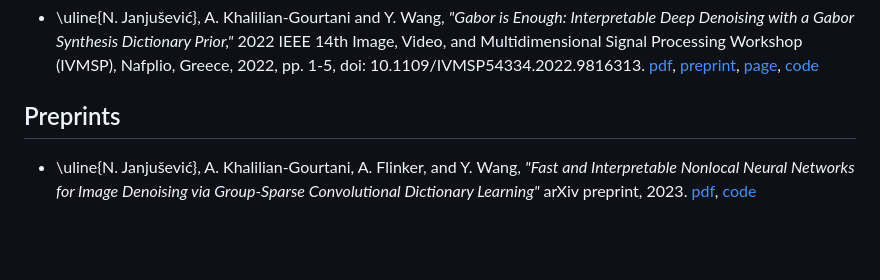
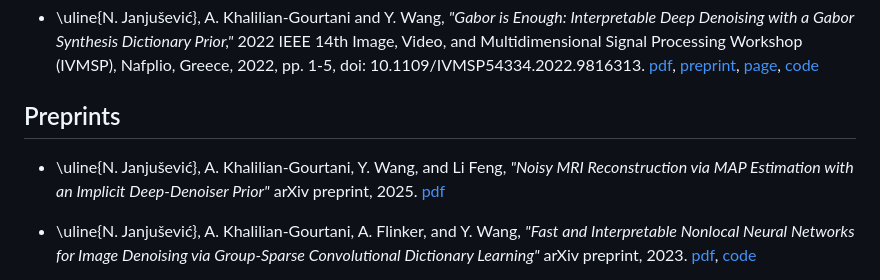
Before and after one commit to nikopj/nikopj.github.io, a Markdown page: publications.md, the part around the change. GitHub-like rendering; blank space fills up the shorter version.

Commit message:
update pubs

```diff
--- a/publications.md
+++ b/publications.md
@@ -24,6 +24,8 @@ maxtoclevel = 1
 * \uline{N. Janjušević}, A. Khalilian-Gourtani and Y. Wang, *"Gabor is Enough: Interpretable Deep Denoising with a Gabor Synthesis Dictionary Prior,"* 2022 IEEE 14th Image, Video, and Multidimensional Signal Processing Workshop (IVMSP), Nafplio, Greece, 2022, pp. 1-5, doi: 10.1109/IVMSP54334.2022.9816313. [pdf](https://ieeexplore.ieee.org/document/9816313), [preprint](https://arxiv.org/abs/2204.11146), [page](/projects/dcdl/#gabor_is_enough), [code](https://github.com/nikopj/CDLNet-OJSP)
 
 ## Preprints
+* \uline{N. Janjušević}, A. Khalilian-Gourtani, Y. Wang, and Li Feng, *"Noisy MRI Reconstruction via MAP Estimation with an Implicit Deep-Denoiser Prior"* arXiv preprint, 2025. [pdf](https://arxiv.org/abs/2511.11963)
+
 * \uline{N. Janjušević}, A. Khalilian-Gourtani, A. Flinker, and Y. Wang, *"Fast and Interpretable Nonlocal Neural Networks for Image Denoising via Group-Sparse Convolutional Dictionary Learning"* arXiv preprint, 2023. [pdf](https://arxiv.org/abs/2306.01950), [code](https://github.com/nikopj/GroupCDL-TIP)
 
 * \uline{N. Janjušević}, A. Khalilian-Gourtani, and Y. Wang, *"CDLNet: Robust and Interpretable Denoising Through Deep Convolutional Dictionary Learning"* arXiv preprint, 2021. [pdf](https://arxiv.org/abs/2103.04779)
```
